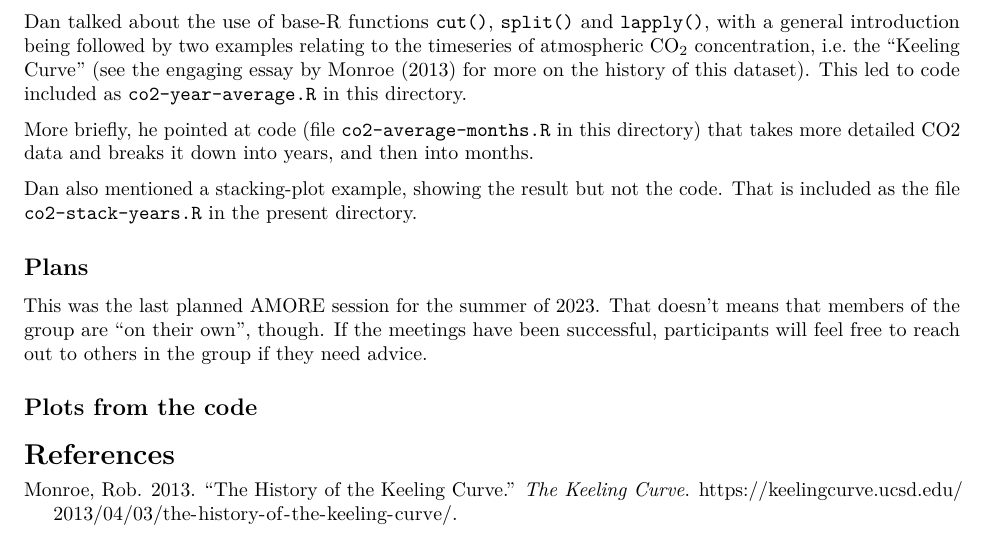
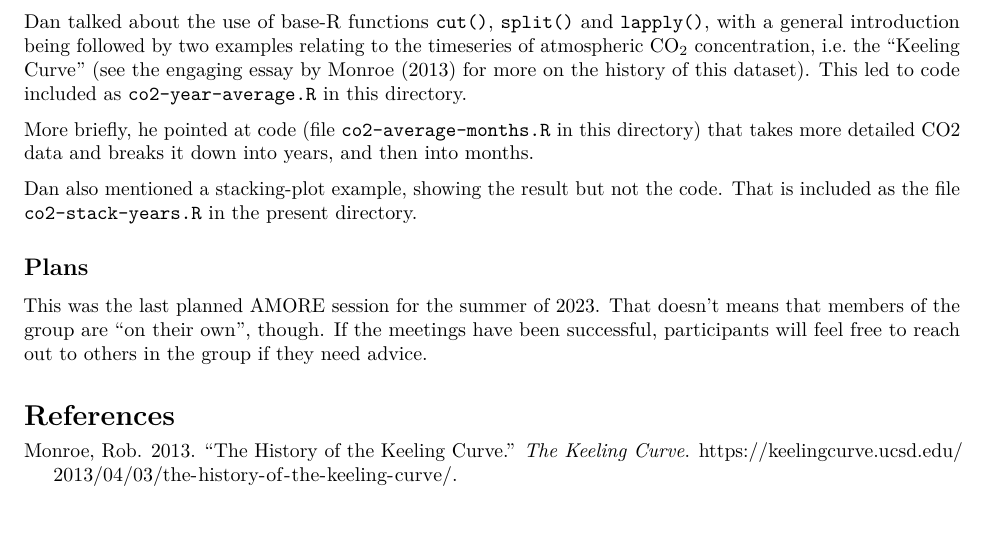
Before and after one commit to dankelley/AMORE, an R Markdown document (meetings/20230628/meeting_notes_20230628.Rmd): part of page 1 of 4, cut so that both start at the same text. The pictures show the output file meetings/20230628/meeting_notes_20230628.pdf that the author committed with the source.

Commit message:
remove useless header

```diff
--- a/meetings/20230628/meeting_notes_20230628.Rmd
+++ b/meetings/20230628/meeting_notes_20230628.Rmd
@@ -28,8 +28,6 @@ means that members of the group are "on their own", though.  If the meetings
 have been successful, participants will feel free to reach out to others in the
 group if they need advice.
 
-## Plots from the code
-
 ![Output from `co2-year-average.R`](co2-year-average.png)
 
 ![Output from `co2-average-months.R`](co2-average-months.png)
```
Also changed, not shown: meetings/20230628/meeting_notes_20230628.pdf.
